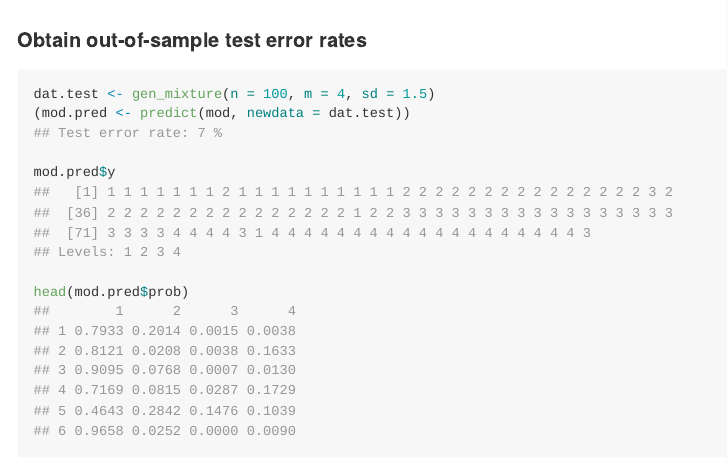
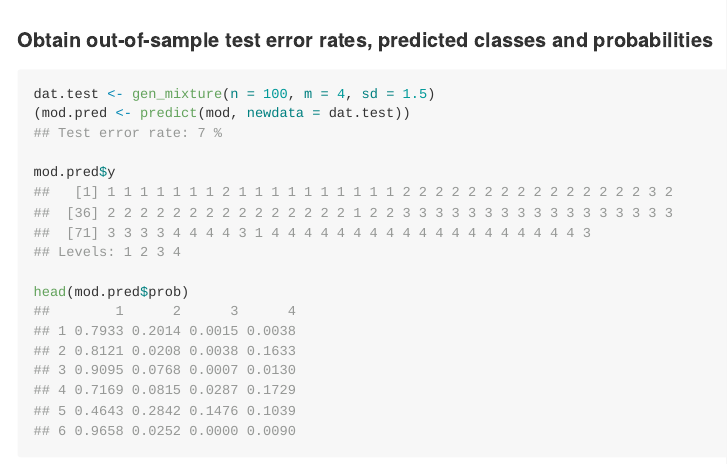
Before and after one commit to haziqj/iprobit, an R Markdown document (README.Rmd): the page in a window 1100 px wide, from 1600 px down. The pictures show the output file README.md that the author committed with the source, drawn offline in the style of GitHub.

Commit message:
Update README

````diff
--- a/README.Rmd
+++ b/README.Rmd
@@ -46,7 +46,7 @@ dat <- gen_mixture(n = 500, m = 4, sd = 1.5)  # generate 4-class toy example dat
 iplot_predict(mod)
 ```
 
-#### Obtain out-of-sample test error rates
+#### Obtain out-of-sample test error rates, predicted classes and probabilities
 
 ```{r}
 dat.test <- gen_mixture(n = 100, m = 4, sd = 1.5)
````
Also changed, not shown: README.md.
